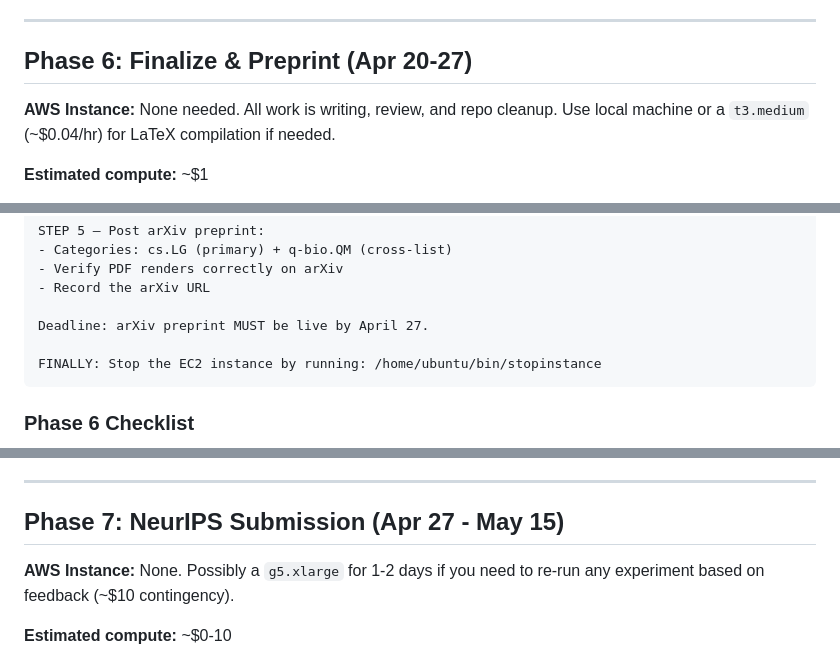
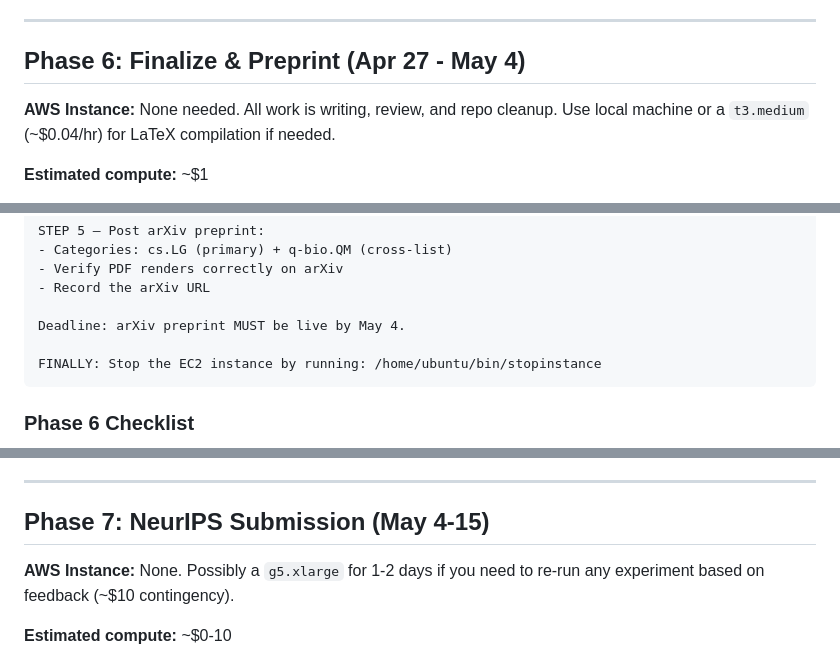
Before and after one commit to ewijaya/autoresearch-mol, a Markdown page: docs/phase-prompts.md, 3 parts joined by grey strips. Drawn GitHub-style.

````diff
--- a/docs/phase-prompts.md
+++ b/docs/phase-prompts.md
@@ -387,7 +388,7 @@ FINALLY: Stop the EC2 instance by running: /home/ubuntu/bin/stopinstance
 
 ---
 
-## Phase 6: Finalize & Preprint (Apr 20-27)
+## Phase 6: Finalize & Preprint (Apr 27 - May 4)
 
 **AWS Instance:** None needed. All work is writing, review, and repo cleanup. Use local machine or a `t3.medium` (~$0.04/hr) for LaTeX compilation if needed.
 
@@ -433,7 +434,7 @@ STEP 5 — Post arXiv preprint:
 - Verify PDF renders correctly on arXiv
 - Record the arXiv URL
 
-Deadline: arXiv preprint MUST be live by April 27.
+Deadline: arXiv preprint MUST be live by May 4.
 
 FINALLY: Stop the EC2 instance by running: /home/ubuntu/bin/stopinstance
 ```
@@ -450,7 +451,7 @@ FINALLY: Stop the EC2 instance by running: /home/ubuntu/bin/stopinstance
 
 ---
 
-## Phase 7: NeurIPS Submission (Apr 27 - May 15)
+## Phase 7: NeurIPS Submission (May 4-15)
 
 **AWS Instance:** None. Possibly a `g5.xlarge` for 1-2 days if you need to re-run any experiment based on feedback (~$10 contingency).
 
````
Also changed, not shown: other parts of docs/phase-prompts.md (+14 -13 lines).
